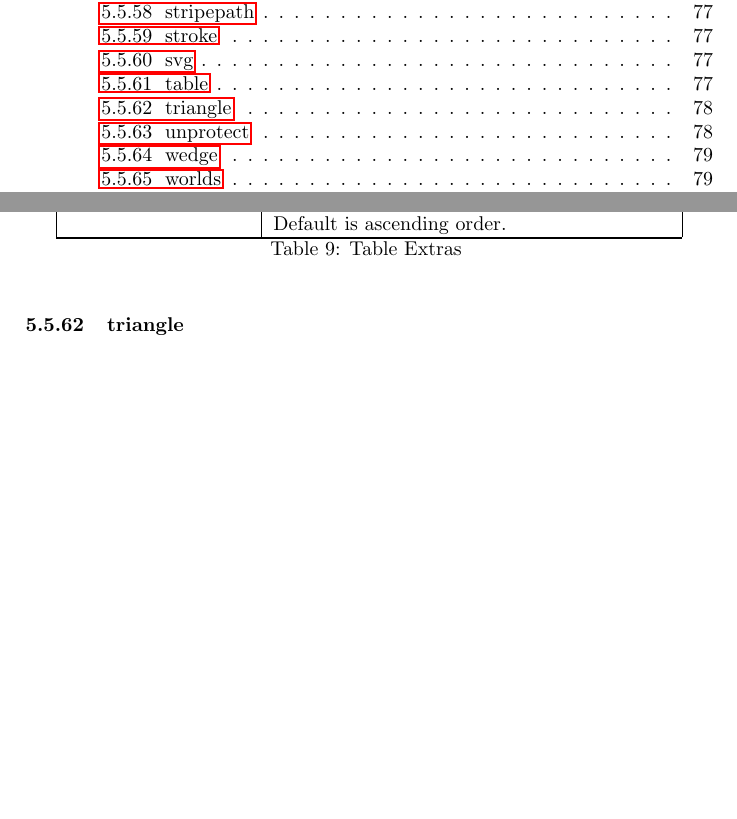
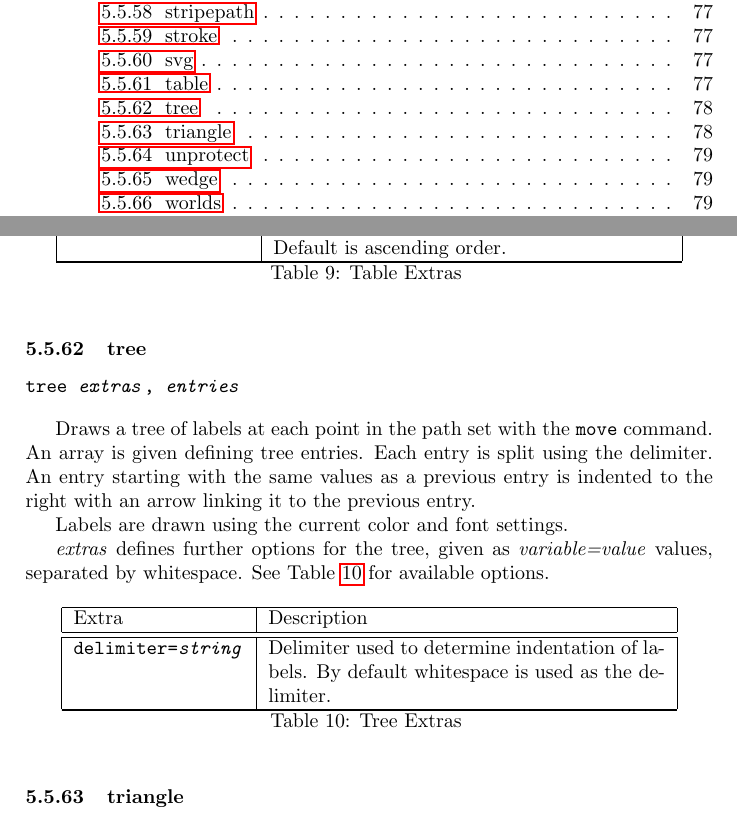
Before and after one commit to simoc/mapyrus, a LaTeX document (userdoc/mapyrus.tex, which reads userdoc/reference.tex): two parts of pages 4 and 78 of 80 before the commit and two parts of pages 4 and 78 of 81 after it, joined at a grey line, cut so that both start at the same text, the shorter picture padded with empty space. Compiled offline with pdfLaTeX.

Commit message:
describe new TREE command.

```diff
--- a/userdoc/reference.tex
+++ b/userdoc/reference.tex
@@ -2620,6 +2620,52 @@ order, or \texttt{desc} for descending order.  Default is ascending order. \\
 \end{longtable}
 
 
+\subsubsection{tree}
+
+\begin{alltt}
+tree \textit{extras}, \textit{entries}
+\end{alltt}
+
+Draws a tree of labels at each point in the path set with the
+\texttt{move} command.
+An array is given defining tree entries.
+Each entry is split using the delimiter.  An entry starting
+with the same values as a previous entry is indented to the
+right with an arrow linking it to the previous entry.
+
+Labels are drawn using the current color and font settings.
+
+\textit{extras} defines further options for the tree, given as
+\textit{variable=value} values, separated by whitespace.
+See Table \ref{treeextras}
+for available options.
+
+\begin{longtable}{|l|p{7cm}|}
+\hline
+\label{treeextras}
+Extra & Description \\
+\hline
+\hline
+\endfirsthead
+\hline
+\caption{Tree Extras} \\
+\endfoot
+
+\hline
+Extra & Description \\
+\hline
+\hline
+\endhead
+
+\texttt{delimiter=\textit{string}} &
+
+Delimiter used to determine indentation of labels.
+By default whitespace is used as the delimiter. \\
+
+\hline
+\end{longtable}
+
+
 \subsubsection{triangle}
 
 \begin{alltt}
```
